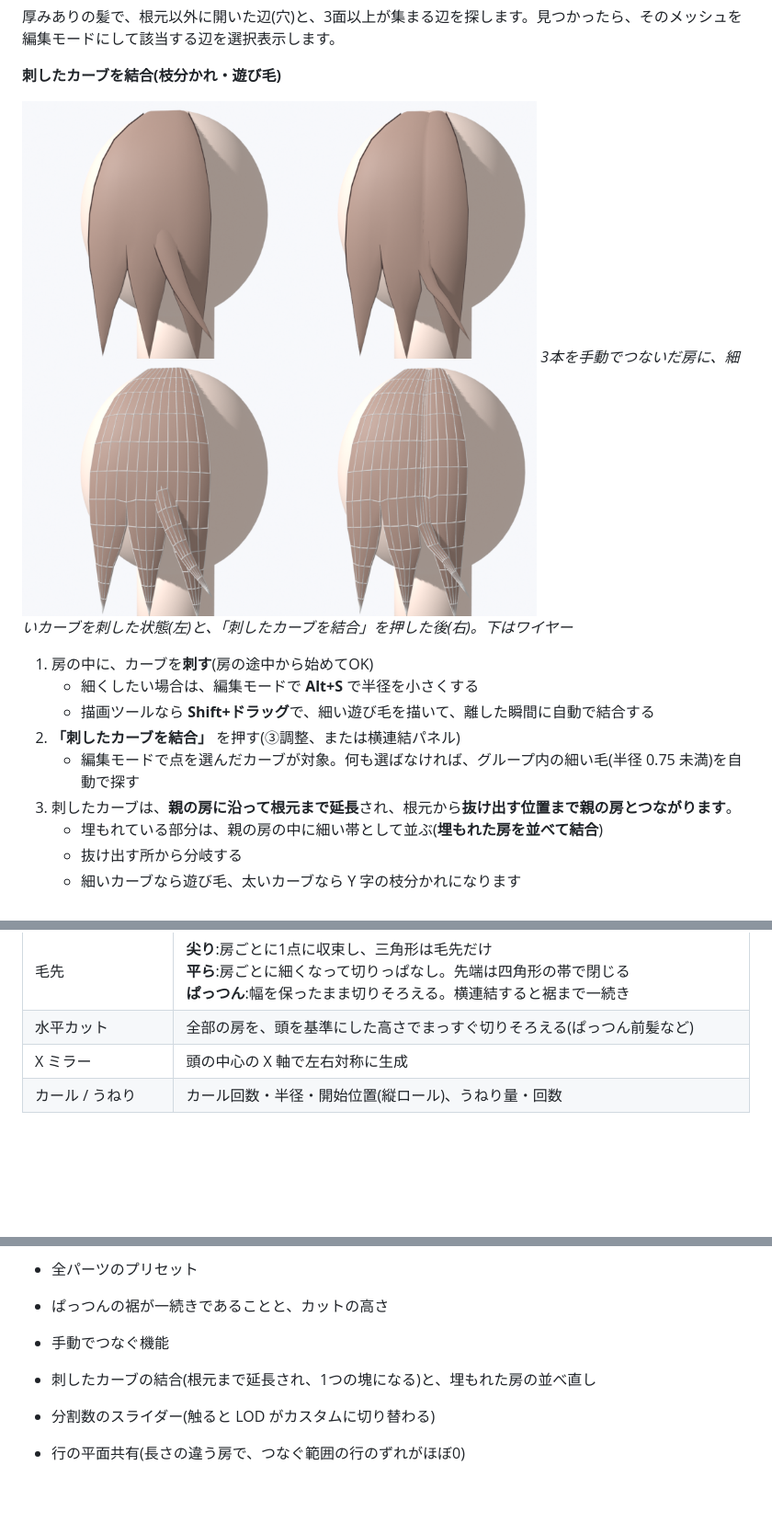
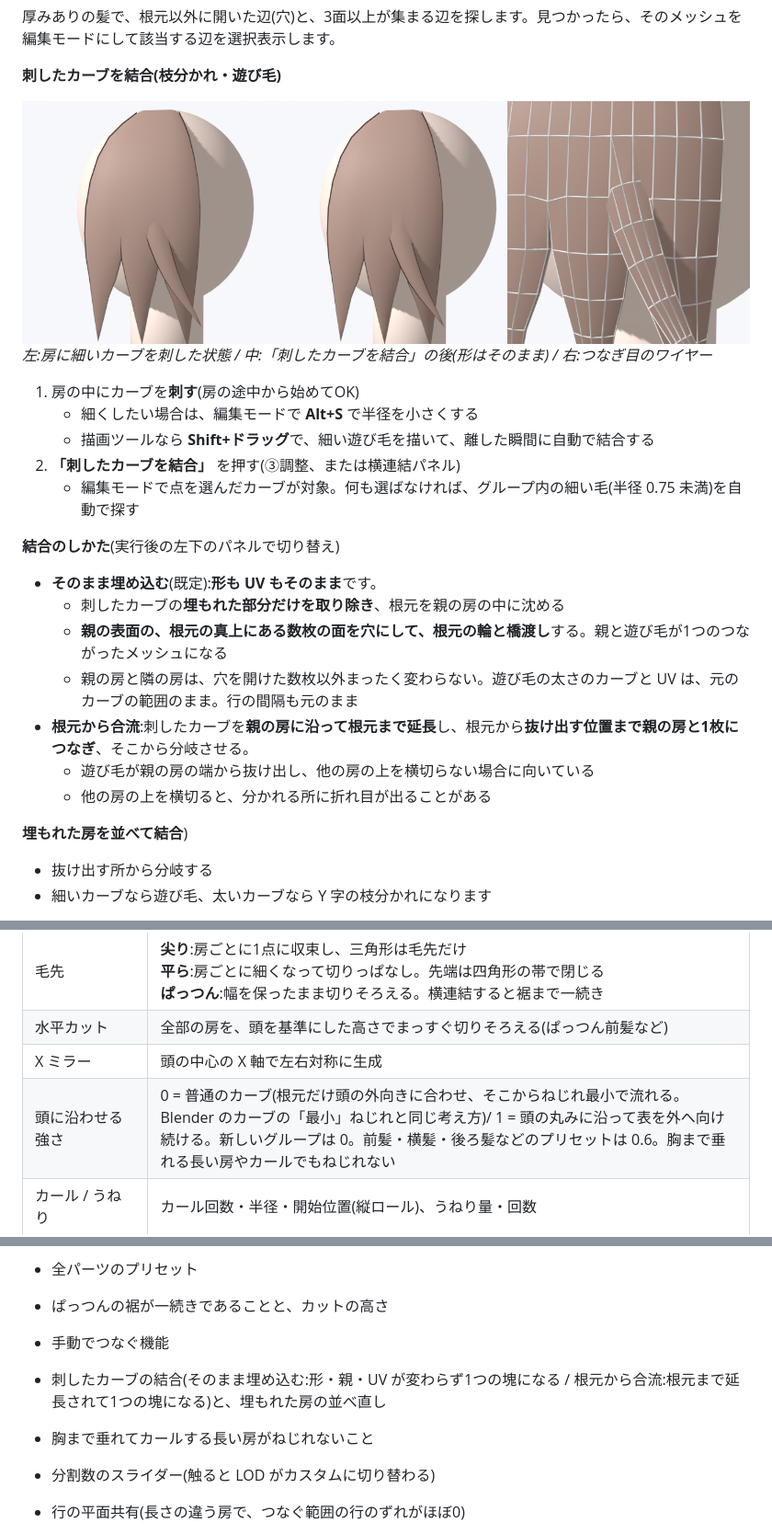
Before and after one commit to lionjazz15-cpu/Pictures, a Markdown page: README.md, 3 parts joined by grey strips. Shown at 92% size. Rendered like a GitHub page; pictures changed too: docs/attach_stray.png; blank space fills up the shorter version.

```diff
--- a/README.md
+++ b/README.md
@@ -166,15 +166,25 @@ Blender 5.2 でインストールと動作を確認済みです(Blender 5.1 で
 **刺したカーブを結合(枝分かれ・遊び毛)**
 
 ![attach stray](docs/attach_stray.png)
-*3本を手動でつないだ房に、細いカーブを刺した状態(左)と、「刺したカーブを結合」を押した後(右)。下はワイヤー*
+*左:房に細いカーブを刺した状態 / 中:「刺したカーブを結合」の後(形はそのまま) / 右:つなぎ目のワイヤー*
 
-1. 房の中に、カーブを**刺す**(房の途中から始めてOK)
+1. 房の中にカーブを**刺す**(房の途中から始めてOK)
    - 細くしたい場合は、編集モードで **Alt+S** で半径を小さくする
    - 描画ツールなら **Shift+ドラッグ**で、細い遊び毛を描いて、離した瞬間に自動で結合する
 2. **「刺したカーブを結合」** を押す(③調整、または横連結パネル)
    - 編集モードで点を選んだカーブが対象。何も選ばなければ、グループ内の細い毛(半径 0.75 未満)を自動で探す
-3. 刺したカーブは、**親の房に沿って根元まで延長**され、根元から**抜け出す位置まで親の房とつながります**。
-   - 埋もれている部分は、親の房の中に細い帯として並ぶ(**埋もれた房を並べて結合**)
+
+**結合のしかた**(実行後の左下のパネルで切り替え)
+
+- **そのまま埋め込む**(既定):**形も UV もそのまま**です。
+  - 刺したカーブの**埋もれた部分だけを取り除き**、根元を親の房の中に沈める
+  - **親の表面の、根元の真上にある数枚の面を穴にして、根元の輪と橋渡し**する。親と遊び毛が1つのつながったメッシュになる
+  - 親の房と隣の房は、穴を開けた数枚以外まったく変わらない。遊び毛の太さのカーブと UV は、元のカーブの範囲のまま。行の間隔も元のまま
+- **根元から合流**:刺したカーブを**親の房に沿って根元まで延長**し、根元から**抜け出す位置まで親の房と1枚につなぎ**、そこから分岐させる。
+  - 遊び毛が親の房の端から抜け出し、他の房の上を横切らない場合に向いている
+  - 他の房の上を横切ると、分かれる所に折れ目が出ることがある
+
+**埋もれた房を並べて結合**)
    - 抜け出す所から分岐する
    - 細いカーブなら遊び毛、太いカーブなら Y 字の枝分かれになります
 
@@ -210,6 +220,7 @@ Blender 5.2 でインストールと動作を確認済みです(Blender 5.1 で
 | 毛先 | **尖り**:房ごとに1点に収束し、三角形は毛先だけ<br>**平ら**:房ごとに細くなって切りっぱなし。先端は四角形の帯で閉じる<br>**ぱっつん**:幅を保ったまま切りそろえる。横連結すると裾まで一続き |
 | 水平カット | 全部の房を、頭を基準にした高さでまっすぐ切りそろえる(ぱっつん前髪など) |
 | X ミラー | 頭の中心の X 軸で左右対称に生成 |
+| 頭に沿わせる強さ | 0 = 普通のカーブ(根元だけ頭の外向きに合わせ、そこからねじれ最小で流れる。Blender のカーブの「最小」ねじれと同じ考え方)/ 1 = 頭の丸みに沿って表を外へ向け続ける。新しいグループは 0。前髪・横髪・後ろ髪などのプリセットは 0.6。胸まで垂れる長い房やカールでもねじれない |
 | カール / うねり | カール回数・半径・開始位置(縦ロール)、うねり量・回数 |
 
 ### 法線
@@ -279,7 +290,8 @@ python tests/render_preview.py     # docs/ にプレビューをレンダー(EEV
 - 全パーツのプリセット
 - ぱっつんの裾が一続きであることと、カットの高さ
 - 手動でつなぐ機能
-- 刺したカーブの結合(根元まで延長され、1つの塊になる)と、埋もれた房の並べ直し
+- 刺したカーブの結合(そのまま埋め込む:形・親・UV が変わらず1つの塊になる / 根元から合流:根元まで延長されて1つの塊になる)と、埋もれた房の並べ直し
+- 胸まで垂れてカールする長い房がねじれないこと
 - 分割数のスライダー(触ると LOD がカスタムに切り替わる)
 - 行の平面共有(長さの違う房で、つなぐ範囲の行のずれがほぼ0)
 - 溶接(グループ間 / グループ内で1つの塊になり、多様体で向きがそろう)とつながりチェック
```
Also changed, not shown: 8 other files.
